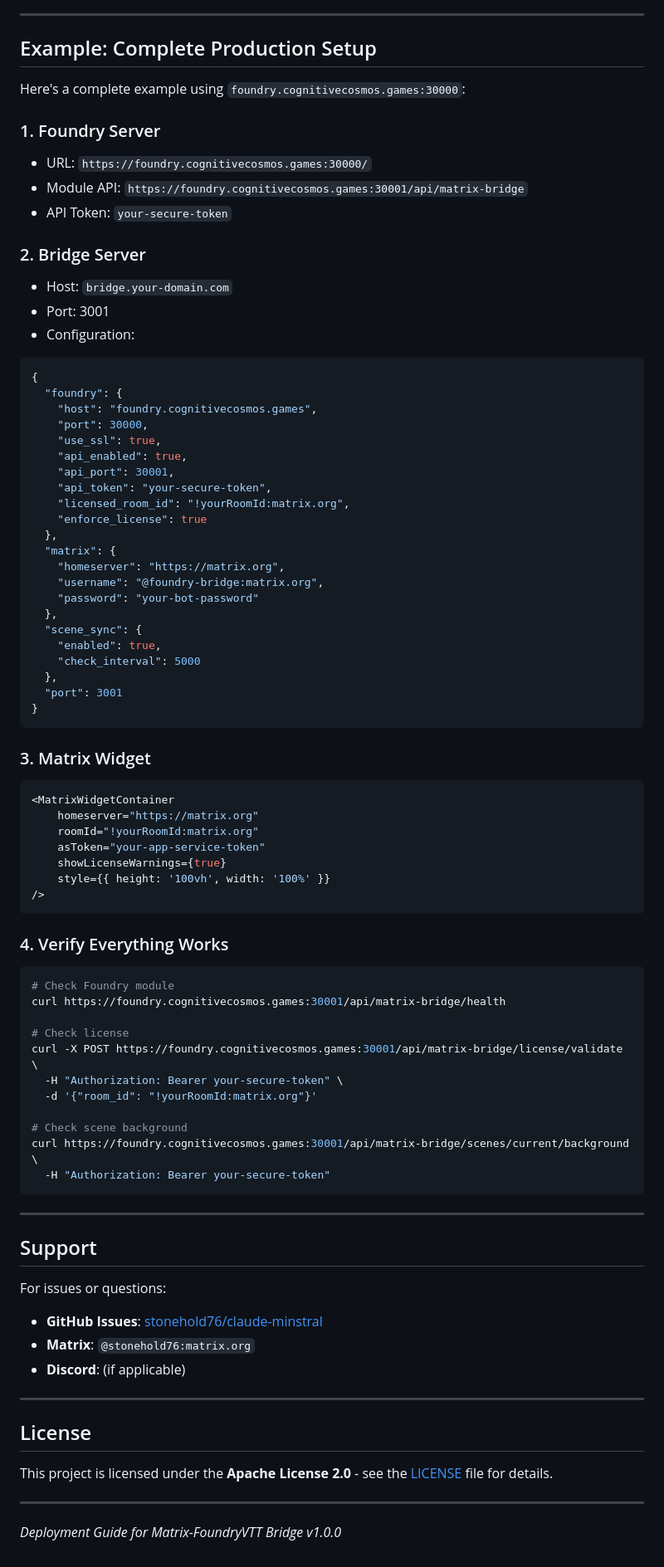
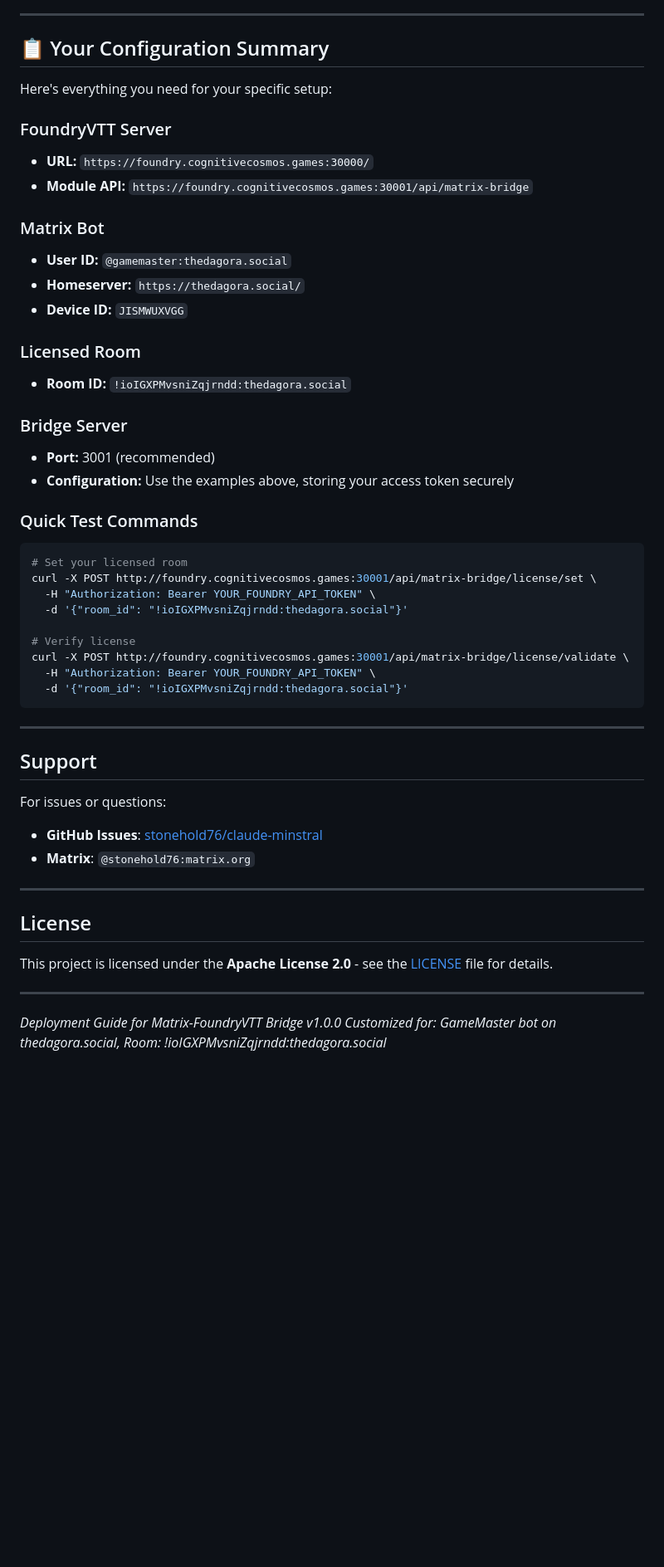
Before and after one commit to stonehold76/claude-minstral, a Markdown page: Mistral_FoundryVTT-matrix-widget/DEPLOYMENT.md, the part around one of its changes. Shown at 83% size. GitHub-like rendering; blank space fills up the shorter version.

Commit message:
Update DEPLOYMENT.md with user's configuration (access token removed)
Co-authored-by: stonehold76 <stonehold76@users.noreply.github.com>

````diff
--- a/Mistral_FoundryVTT-matrix-widget/DEPLOYMENT.md
+++ b/Mistral_FoundryVTT-matrix-widget/DEPLOYMENT.md
@@ -688,73 +713,38 @@ pm2 restart matrix-foundry-bridge
 
 ---
 
-## Example: Complete Production Setup
+## 📋 Your Configuration Summary
 
-Here's a complete example using `foundry.cognitivecosmos.games:30000`:
+Here's everything you need for your specific setup:
 
-### 1. Foundry Server
+### FoundryVTT Server
+- **URL:** `https://foundry.cognitivecosmos.games:30000/`
+- **Module API:** `https://foundry.cognitivecosmos.games:30001/api/matrix-bridge`
 
-- URL: `https://foundry.cognitivecosmos.games:30000/`
-- Module API: `https://foundry.cognitivecosmos.games:30001/api/matrix-bridge`
-- API Token: `your-secure-token`
+### Matrix Bot
+- **User ID:** `@gamemaster:thedagora.social`
+- **Homeserver:** `https://thedagora.social/`
+- **Device ID:** `JISMWUXVGG`
 
-### 2. Bridge Server
+### Licensed Room
+- **Room ID:** `!ioIGXPMvsniZqjrndd:thedagora.social`
 
-- Host: `bridge.your-domain.com`
-- Port: 3001
-- Configuration:
+### Bridge Server
+- **Port:** 3001 (recommended)
+- **Configuration:** Use the examples above, storing your access token securely
 
-```json
-{
-  "foundry": {
-    "host": "foundry.cognitivecosmos.games",
-    "port": 30000,
-    "use_ssl": true,
-    "api_enabled": true,
-    "api_port": 30001,
-    "api_token": "your-secure-token",
-    "licensed_room_id": "!yourRoomId:matrix.org",
-    "enforce_license": true
-  },
-  "matrix": {
-    "homeserver": "https://matrix.org",
-    "username": "@foundry-bridge:matrix.org",
-    "password": "your-bot-password"
-  },
-  "scene_sync": {
-    "enabled": true,
-    "check_interval": 5000
-  },
-  "port": 3001
-}
-```
-
-### 3. Matrix Widget
-
-```tsx
-<MatrixWidgetContainer
-    homeserver="https://matrix.org"
-    roomId="!yourRoomId:matrix.org"
-    asToken="your-app-service-token"
-    showLicenseWarnings={true}
-    style={{ height: '100vh', width: '100%' }}
-/>
-```
-
-### 4. Verify Everything Works
+### Quick Test Commands
 
 ```bash
-# Check Foundry module
-curl https://foundry.cognitivecosmos.games:30001/api/matrix-bridge/health
+# Set your licensed room
+curl -X POST http://foundry.cognitivecosmos.games:30001/api/matrix-bridge/license/set \
+  -H "Authorization: Bearer YOUR_FOUNDRY_API_TOKEN" \
+  -d '{"room_id": "!ioIGXPMvsniZqjrndd:thedagora.social"}'
 
-# Check license
-curl -X POST https://foundry.cognitivecosmos.games:30001/api/matrix-bridge/license/validate \
-  -H "Authorization: Bearer your-secure-token" \
-  -d '{"room_id": "!yourRoomId:matrix.org"}'
-
-# Check scene background
-curl https://foundry.cognitivecosmos.games:30001/api/matrix-bridge/scenes/current/background \
-  -H "Authorization: Bearer your-secure-token"
+# Verify license
+curl -X POST http://foundry.cognitivecosmos.games:30001/api/matrix-bridge/license/validate \
+  -H "Authorization: Bearer YOUR_FOUNDRY_API_TOKEN" \
+  -d '{"room_id": "!ioIGXPMvsniZqjrndd:thedagora.social"}'
 ```
 
 ---
@@ -765,7 +755,6 @@ For issues or questions:
 
 - **GitHub Issues**: [stonehold76/claude-minstral](https://github.com/stonehold76/claude-minstral/issues)
 - **Matrix**: `@stonehold76:matrix.org`
-- **Discord**: (if applicable)
 
 ---
 
@@ -776,3 +765,4 @@ This project is licensed under the **Apache License 2.0** - see the [LICENSE](LI
 ---
 
 *Deployment Guide for Matrix-FoundryVTT Bridge v1.0.0*
+*Customized for: GameMaster bot on thedagora.social, Room: !ioIGXPMvsniZqjrndd:thedagora.social*
````
Also changed, not shown: other parts of Mistral_FoundryVTT-matrix-widget/DEPLOYMENT.md (+114 -89 lines).
